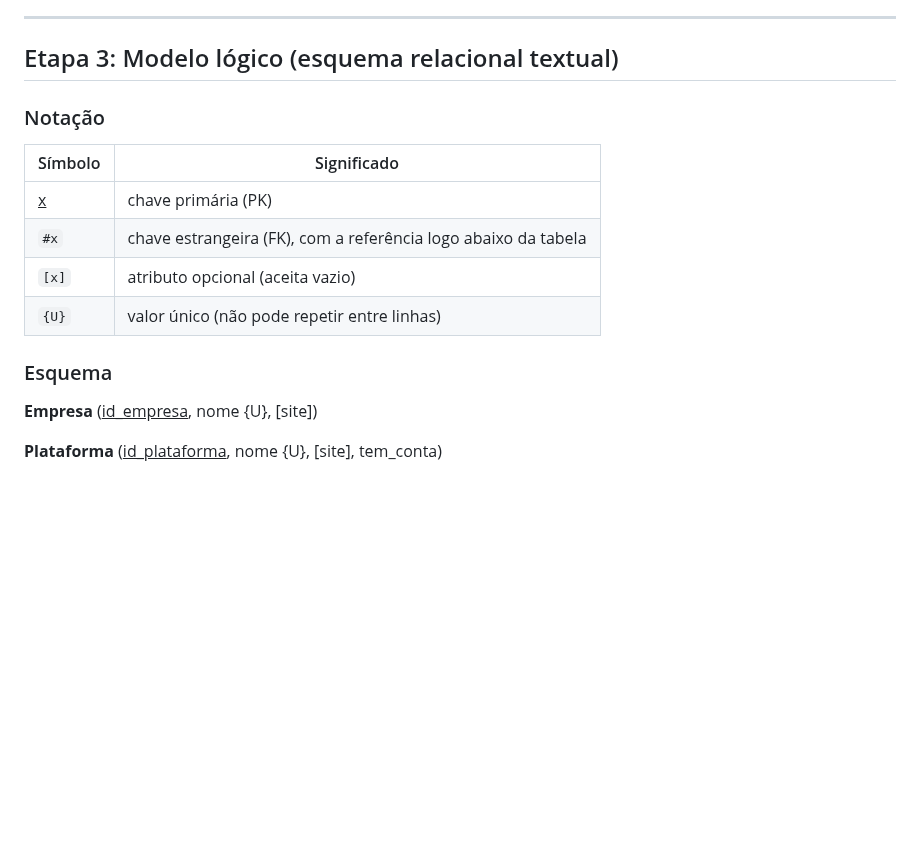
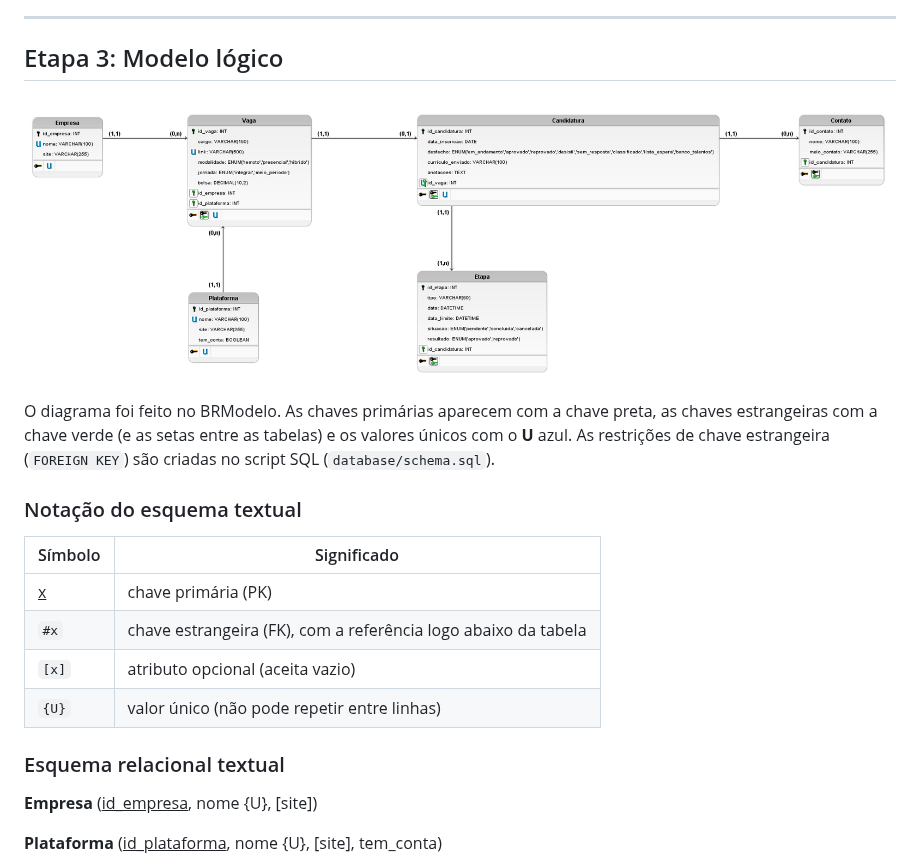
Before and after one commit to pietrobitencourt/tracker-candidaturas, a Markdown page: docs/modelagem/decisoes.md, the part around one of its changes. Rendered like a GitHub page; pictures changed too: docs/modelagem/modelo-logico.png (added); blank space fills up the shorter version.

```diff
--- a/docs/modelagem/decisoes.md
+++ b/docs/modelagem/decisoes.md
@@ -63,9 +63,13 @@ Convenção: **leitura cruzada (look across)**. O número ao lado de uma entidad
 
 ---
 
-## Etapa 3: Modelo lógico (esquema relacional textual)
+## Etapa 3: Modelo lógico
 
-### Notação
+![Modelo lógico](modelo-logico.png)
+
+O diagrama foi feito no BRModelo. As chaves primárias aparecem com a chave preta, as chaves estrangeiras com a chave verde (e as setas entre as tabelas) e os valores únicos com o **U** azul. As restrições de chave estrangeira (`FOREIGN KEY`) são criadas no script SQL (`database/schema.sql`).
+
+### Notação do esquema textual
 
 | Símbolo | Significado |
 |---|---|
@@ -74,7 +78,7 @@ Convenção: **leitura cruzada (look across)**. O número ao lado de uma entidad
 | `[x]` | atributo opcional (aceita vazio) |
 | `{U}` | valor único (não pode repetir entre linhas) |
 
-### Esquema
+### Esquema relacional textual
 
 **Empresa** (<ins>id_empresa</ins>, nome {U}, [site])
 
```
Also changed, not shown: other parts of docs/modelagem/decisoes.md (+43 -0 lines), README.md (+10 -2 lines), 1 other file.
